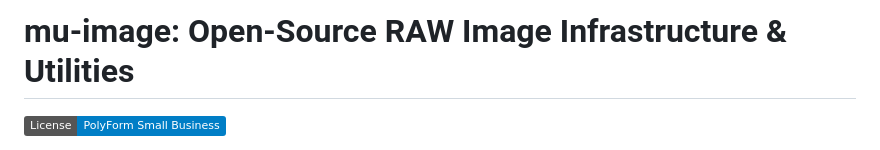
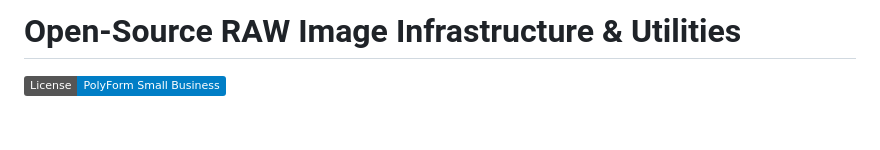
Before and after one commit to mu-files/mu-image, a Markdown page: README.md, the part around the change. Rendered like a GitHub page; badges without logos; blank space fills up the shorter version.

Commit message:
Remove 'mu-image' from the README title

```diff
--- a/README.md
+++ b/README.md
@@ -1,4 +1,4 @@
-# mu-image: Open-Source RAW Image Infrastructure & Utilities
+# Open-Source RAW Image Infrastructure & Utilities
 
 [![License](https://img.shields.io/badge/License-PolyForm%20Small%20Business-blue.svg)](muimg/LICENSE)
 
```
